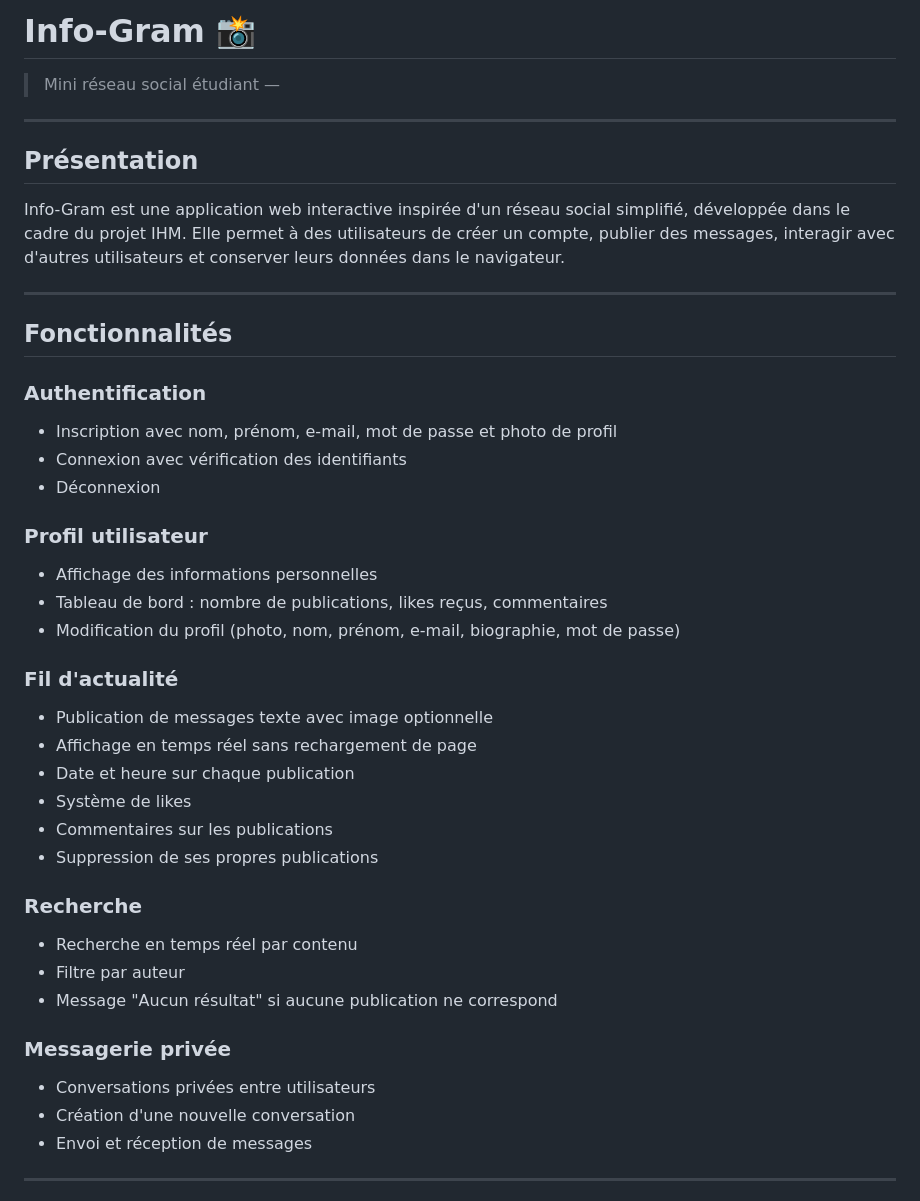
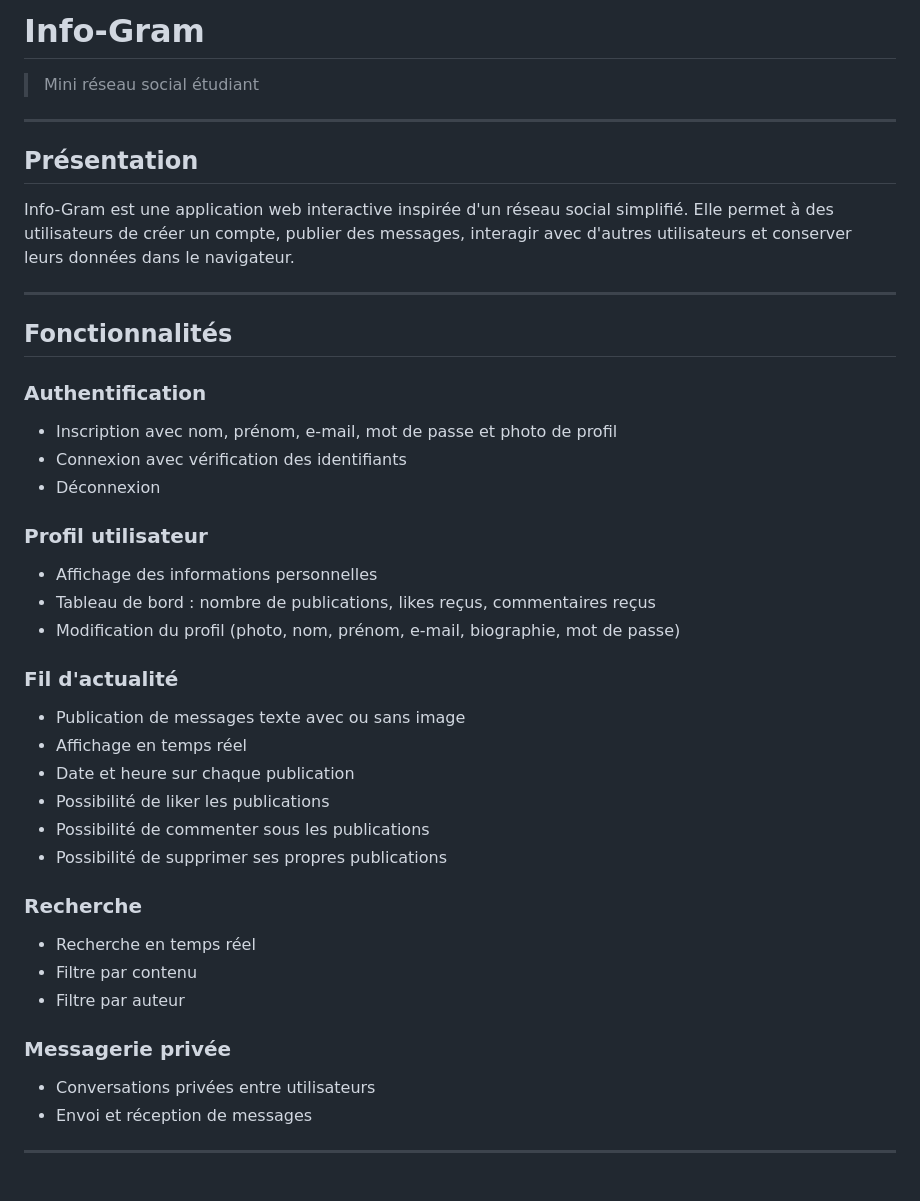
Before and after one commit to FireF-ly/Info-Gram, a Markdown page: README.md, the part around the change. Rendered like a GitHub page.

```diff
--- a/README.md
+++ b/README.md
@@ -1,12 +1,12 @@
-# Info-Gram 📸
+# Info-Gram
 
-> Mini réseau social étudiant —
+> Mini réseau social étudiant
 
 ---
 
 ## Présentation
 
-Info-Gram est une application web interactive inspirée d'un réseau social simplifié, développée dans le cadre du projet IHM. Elle permet à des utilisateurs de créer un compte, publier des messages, interagir avec d'autres utilisateurs et conserver leurs données dans le navigateur.
+Info-Gram est une application web interactive inspirée d'un réseau social simplifié. Elle permet à des utilisateurs de créer un compte, publier des messages, interagir avec d'autres utilisateurs et conserver leurs données dans le navigateur.
 
 ---
 
@@ -19,25 +19,24 @@ Info-Gram est une application web interactive inspirée d'un réseau social simp
 
 ### Profil utilisateur
 - Affichage des informations personnelles
-- Tableau de bord : nombre de publications, likes reçus, commentaires
+- Tableau de bord : nombre de publications, likes reçus, commentaires reçus
 - Modification du profil (photo, nom, prénom, e-mail, biographie, mot de passe)
 
 ### Fil d'actualité
-- Publication de messages texte avec image optionnelle
-- Affichage en temps réel sans rechargement de page
+- Publication de messages texte avec ou sans image
+- Affichage en temps réel
 - Date et heure sur chaque publication
-- Système de likes
-- Commentaires sur les publications
-- Suppression de ses propres publications
+- Possibilité de liker les publications
+- Possibilité de commenter sous les publications
+- Possibilité de supprimer ses propres publications
 
 ### Recherche
-- Recherche en temps réel par contenu
+- Recherche en temps réel
+- Filtre par contenu
 - Filtre par auteur
-- Message "Aucun résultat" si aucune publication ne correspond
 
 ### Messagerie privée
 - Conversations privées entre utilisateurs
-- Création d'une nouvelle conversation
 - Envoi et réception de messages
 
 ---
```
